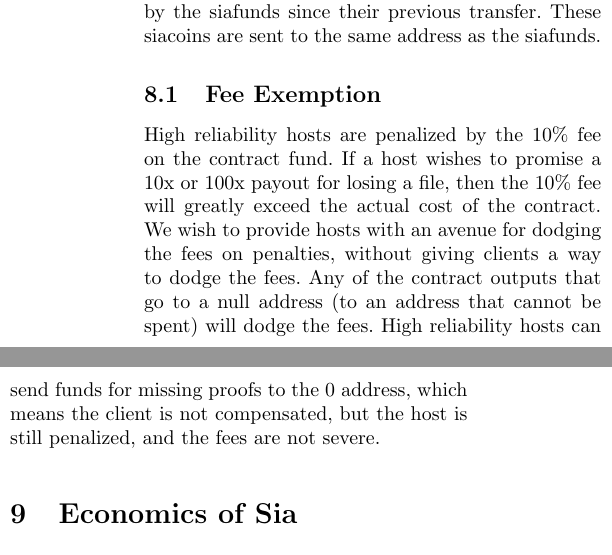
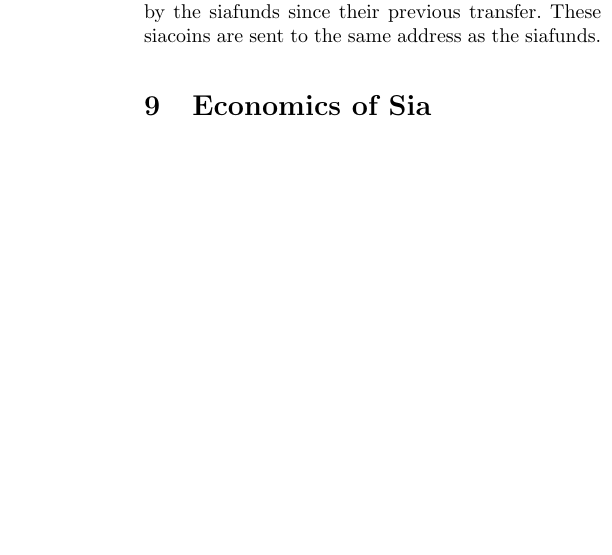
Before and after one commit to NebulousLabs/Sia, a LaTeX document (whitepaper.tex): two parts of the columns of page 6 of 9 before the commit and part of one column of page 6 of 8 after it, the two joined at a grey line, cut so that both start at the same text, the shorter picture padded with empty space. Compiled offline with pdfLaTeX.

Commit message:
remove Fee Exemption section

```diff
--- a/whitepaper.tex
+++ b/whitepaper.tex
@@ -279,13 +279,6 @@
 When siafunds are transferred to a new address, an additional unspent output is created containing all of the siacoins that have been earned by the siafunds since their previous transfer.
 These siacoins are sent to the same address as the siafunds.
 
-\subsection{Fee Exemption}
-High reliability hosts are penalized by the 10\% fee on the contract fund.
-If a host wishes to promise a 10x or 100x payout for losing a file, then the 10\% fee will greatly exceed the actual cost of the contract.
-We wish to provide hosts with an avenue for dodging the fees on penalties, without giving clients a way to dodge the fees.
-Any of the contract outputs that go to a null address (to an address that cannot be spent) will dodge the fees.
-High reliability hosts can send funds for missing proofs to the 0 address, which means the client is not compensated, but the host is still penalized, and the fees are not severe.
-
 \section{Economics of Sia}
 The supply of siacoins is going to increase permanently.
 Initially, 300,000 coins will be minted every block.
```
